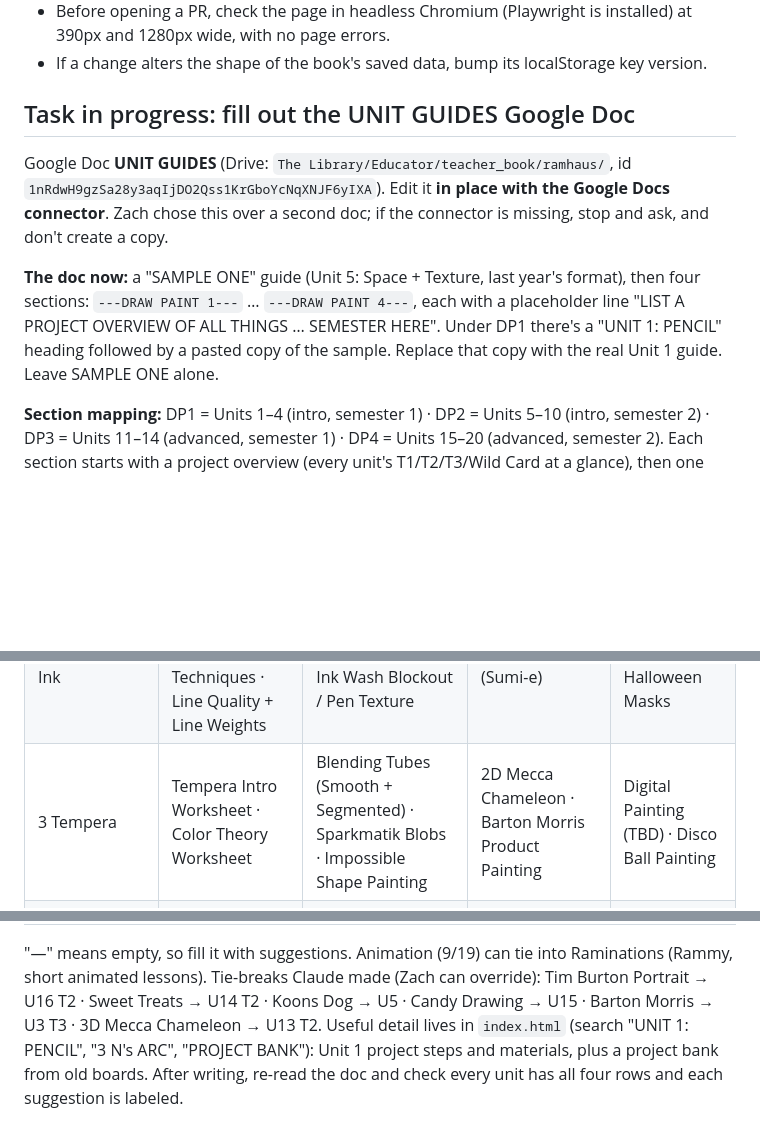
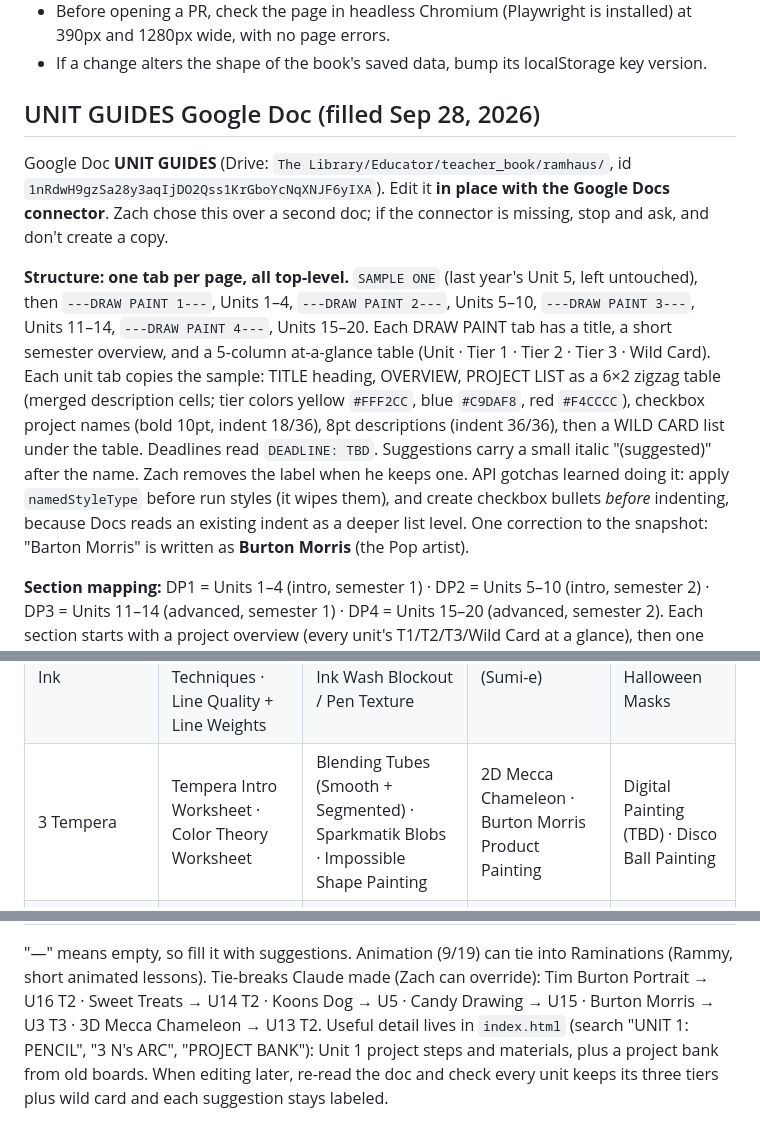
Before and after one commit to zjaylewis94/teacher_book, a Markdown page: CLAUDE.md, 3 parts joined by grey strips. Drawn GitHub-style; blank space fills up the shorter version.

Commit message:
Mark the Unit Guides doc as filled and record its structure
The UNIT GUIDES Google Doc now has all 20 unit tabs and four
semester overview tabs. Notes the tab layout, formatting rules,
the two Docs API ordering gotchas, and the Burton Morris fix.

Co-Authored-By: Claude Opus 5.5 <noreply@anthropic.com>
Claude-Session: https://claude.ai/code/session_01VUxgYPDy7QRDgndoTXwTi2

```diff
--- a/CLAUDE.md
+++ b/CLAUDE.md
@@ -51,15 +51,22 @@ the book actually displays go in this repo.
   wide, with no page errors.
 - If a change alters the shape of the book's saved data, bump its localStorage key version.
 
-## Task in progress: fill out the UNIT GUIDES Google Doc
+## UNIT GUIDES Google Doc (filled Sep 28, 2026)
 Google Doc **UNIT GUIDES** (Drive: `The Library/Educator/teacher_book/ramhaus/`,
 id `1nRdwH9gzSa28y3aqIjDO2Qss1KrGboYcNqXNJF6yIXA`). Edit it **in place with the Google Docs connector**.
 Zach chose this over a second doc; if the connector is missing, stop and ask, and don't create a copy.
 
-**The doc now:** a "SAMPLE ONE" guide (Unit 5: Space + Texture, last year's format), then four sections:
-`---DRAW PAINT 1---` … `---DRAW PAINT 4---`, each with a placeholder line "LIST A PROJECT OVERVIEW OF ALL
-THINGS … SEMESTER HERE". Under DP1 there's a "UNIT 1: PENCIL" heading followed by a pasted copy of the sample.
-Replace that copy with the real Unit 1 guide. Leave SAMPLE ONE alone.
+**Structure: one tab per page, all top-level.** `SAMPLE ONE` (last year's Unit 5, left untouched), then
+`---DRAW PAINT 1---`, Units 1–4, `---DRAW PAINT 2---`, Units 5–10, `---DRAW PAINT 3---`, Units 11–14,
+`---DRAW PAINT 4---`, Units 15–20. Each DRAW PAINT tab has a title, a short semester overview, and a 5-column
+at-a-glance table (Unit · Tier 1 · Tier 2 · Tier 3 · Wild Card).
+Each unit tab copies the sample: TITLE heading, OVERVIEW, PROJECT LIST as a 6×2 zigzag table (merged description
+cells; tier colors yellow `#FFF2CC`, blue `#C9DAF8`, red `#F4CCCC`), checkbox project names (bold 10pt, indent 18/36),
+8pt descriptions (indent 36/36), then a WILD CARD list under the table. Deadlines read `DEADLINE: TBD`.
+Suggestions carry a small italic "(suggested)" after the name. Zach removes the label when he keeps one.
+API gotchas learned doing it: apply `namedStyleType` before run styles (it wipes them), and create checkbox bullets
+*before* indenting, because Docs reads an existing indent as a deeper list level.
+One correction to the snapshot: "Barton Morris" is written as **Burton Morris** (the Pop artist).
 
 **Section mapping:** DP1 = Units 1–4 (intro, semester 1) · DP2 = Units 5–10 (intro, semester 2) ·
 DP3 = Units 11–14 (advanced, semester 1) · DP4 = Units 15–20 (advanced, semester 2).
@@ -84,7 +91,7 @@ one "(suggested)"** so Zach can tell them from his own plan. Every tier gets 2
 | 11 Adv Pencil | Pencil Intro Worksheet+ · Advanced Gradients | Fruit Studies · Constructing + Editing Form · Cast Shadow Studies | Surrealist Forms Landscape | Tunnel Book · Food Truck |
 | 2 Pen & Ink | Pen + Ink Intro Worksheet · Pen Shading Techniques · Line Quality + Line Weights | Contour Line Hands · Zen Doodle w/ Emphasis | Weighted Contour Line Still Life Drawing | Inktober Sketchbook · Halloween Masks |
 | 12 Adv Pen & Ink | Pen + Ink Intro Worksheet+ · Pen Shading Techniques · Line Quality + Line Weights | Contour Line Forms/Objects · Ink Wash Blockout / Pen Texture | Ink Wash (Sumi-e) | Inktober Sketchbook · Halloween Masks |
-| 3 Tempera | Tempera Intro Worksheet · Color Theory Worksheet | Blending Tubes (Smooth + Segmented) · Sparkmatik Blobs · Impossible Shape Painting | 2D Mecca Chameleon · Barton Morris Product Painting | Digital Painting (TBD) · Disco Ball Painting |
+| 3 Tempera | Tempera Intro Worksheet · Color Theory Worksheet | Blending Tubes (Smooth + Segmented) · Sparkmatik Blobs · Impossible Shape Painting | 2D Mecca Chameleon · Burton Morris Product Painting | Digital Painting (TBD) · Disco Ball Painting |
 | 13 Acrylic | Acrylic Intro Worksheet · Color Theory / Value Scales Worksheet+ | That's a Wrap! · Sparkmatik Blobs · 3D Mecca Chameleon | Candy Box | Digital Painting (TBD) · Vector Painting |
 | 4 Water Color | Water Color Worksheet | Object Study Painting | Urban Sketching Final | Holiday Project (TBD) |
 | 14 Adv Water Color | Water Color Worksheet+ | Sweet Treats Painting (layered watercolor + colored pencil details) · Still Life Practice | Urban Sketching Final | Holiday Project (TBD) |
@@ -99,7 +106,7 @@ one "(suggested)"** so Zach can tell them from his own plan. Every tier gets 2
 
 "—" means empty, so fill it with suggestions. Animation (9/19) can tie into Raminations (Rammy, short animated lessons).
 Tie-breaks Claude made (Zach can override): Tim Burton Portrait → U16 T2 · Sweet Treats → U14 T2 ·
-Koons Dog → U5 · Candy Drawing → U15 · Barton Morris → U3 T3 · 3D Mecca Chameleon → U13 T2.
+Koons Dog → U5 · Candy Drawing → U15 · Burton Morris → U3 T3 · 3D Mecca Chameleon → U13 T2.
 Useful detail lives in `index.html` (search "UNIT 1: PENCIL", "3 N's ARC", "PROJECT BANK"): Unit 1 project
 steps and materials, plus a project bank from old boards.
-After writing, re-read the doc and check every unit has all four rows and each suggestion is labeled.
+When editing later, re-read the doc and check every unit keeps its three tiers plus wild card and each suggestion stays labeled.
```
